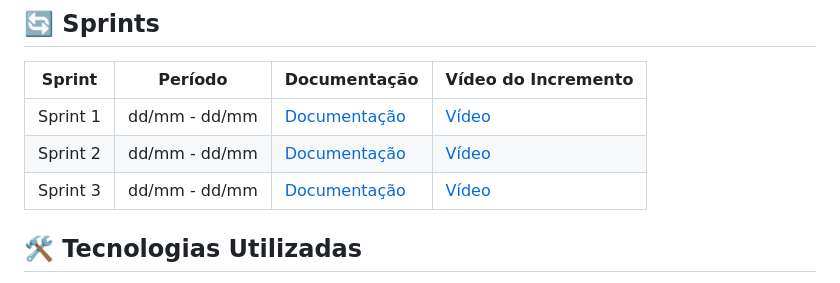
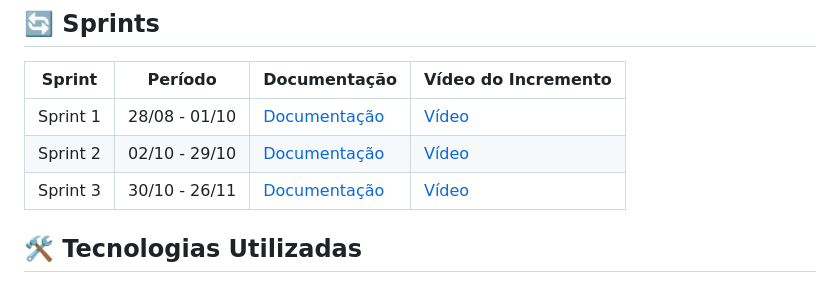
Before and after one commit to FATCK06/ProjectAPI_FirstSemester, a Markdown page: README.md, the part around the change. Drawn GitHub-style.

Commit message:
UPDATE README -- Adiconado Datas

```diff
--- a/README.md
+++ b/README.md
@@ -35,9 +35,9 @@ Acesse nosso Backlog:
 ## 🔄 Sprints
 | Sprint | Período | Documentação | Vídeo do Incremento |
 |--------|----------|--------------|----------------------|
-| Sprint 1 | dd/mm - dd/mm | [Documentação](#) | [Vídeo](#) |
-| Sprint 2 | dd/mm - dd/mm | [Documentação](#) | [Vídeo](#) |
-| Sprint 3 | dd/mm - dd/mm | [Documentação](#) | [Vídeo](#) |
+| Sprint 1 | 28/08 - 01/10 | [Documentação](#) | [Vídeo](#) |
+| Sprint 2 | 02/10 - 29/10 | [Documentação](#) | [Vídeo](#) |
+| Sprint 3 | 30/10 - 26/11 | [Documentação](#) | [Vídeo](#) |
 
 
 
```
